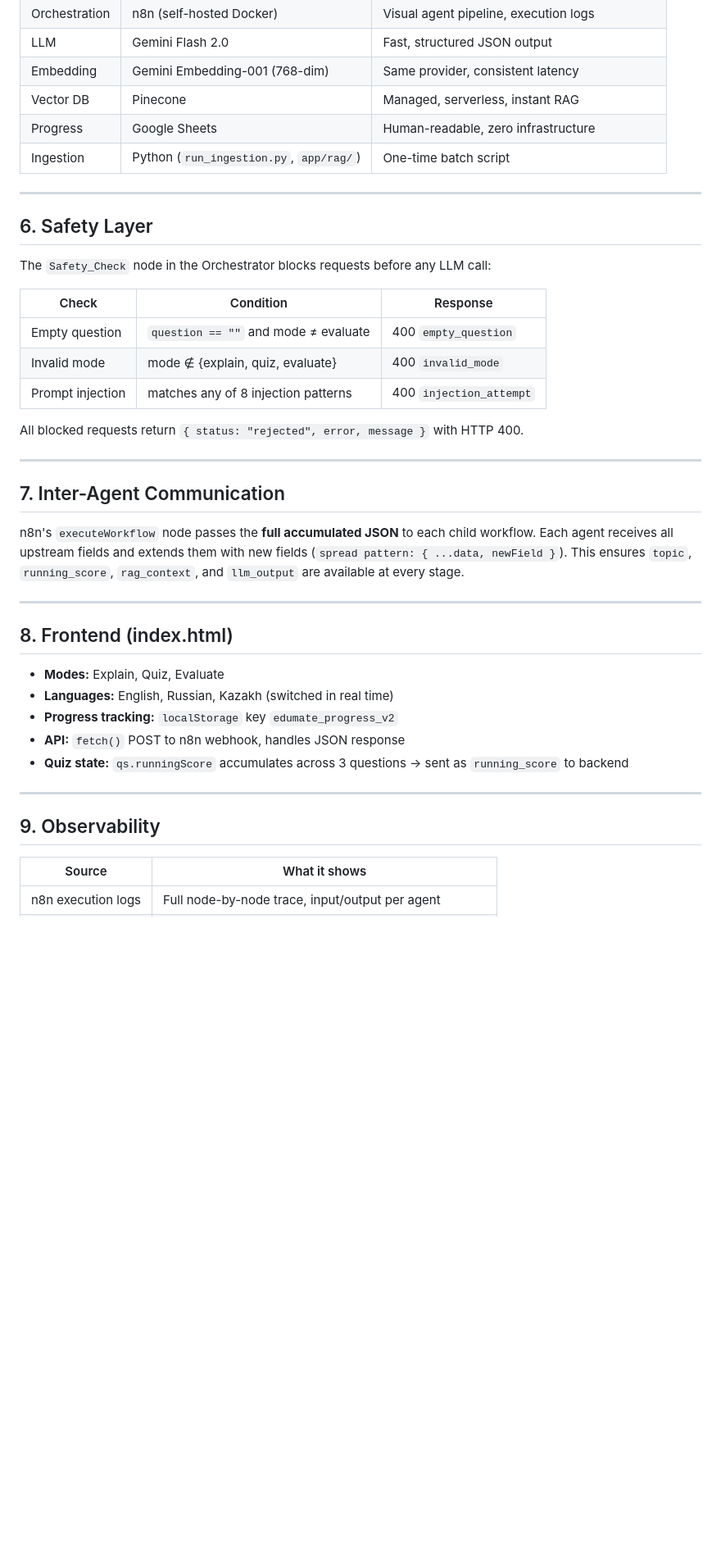
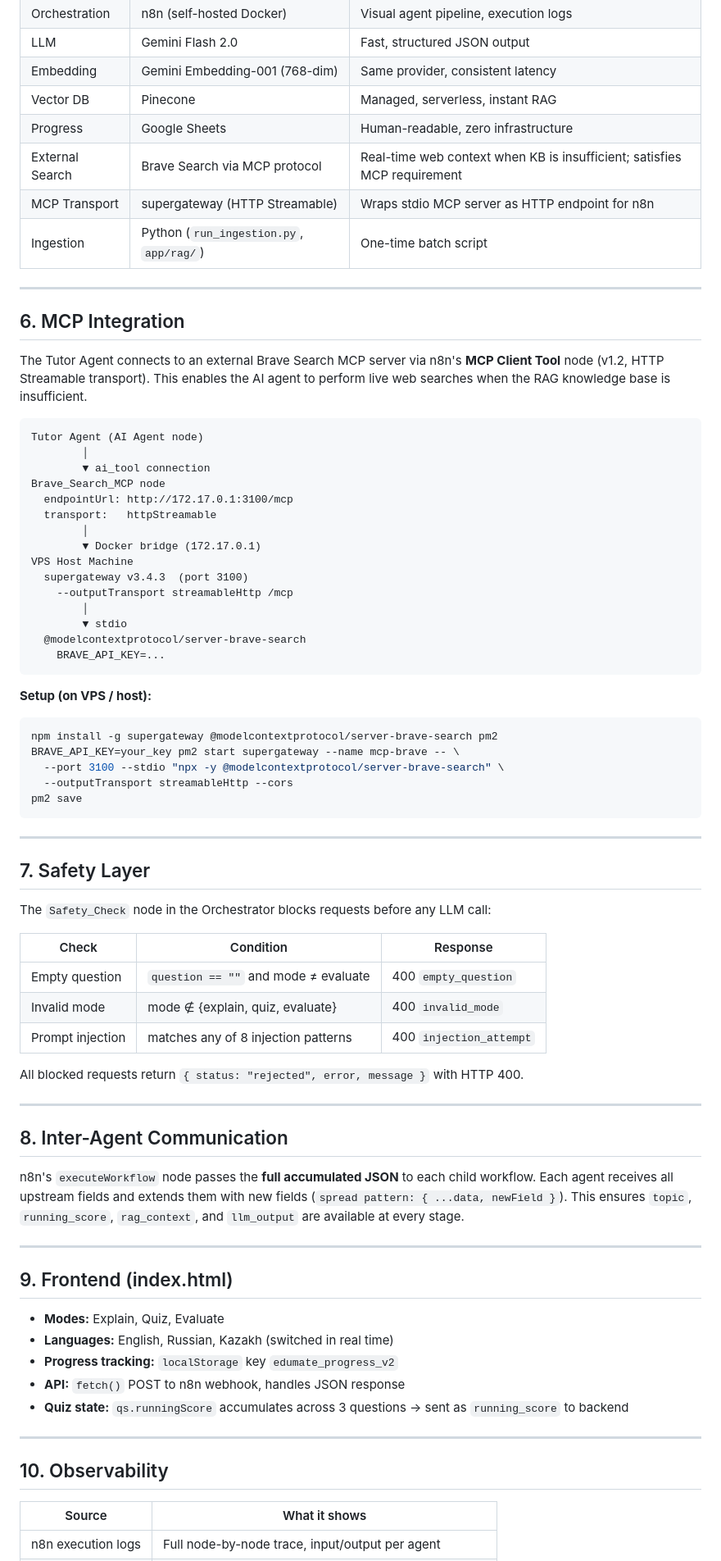
Before and after one commit to rasittalgat-alt/edumate-ai-capstone, a Markdown page: docs/architecture_blueprint.md, the part around one of its changes. Shown at 82% size. Rendered like a GitHub page; blank space fills up the shorter version.

````diff
--- a/docs/architecture_blueprint.md
+++ b/docs/architecture_blueprint.md
@@ -141,11 +142,46 @@ EduMate_RAG_Knowledge_Base.docx
 | Embedding | Gemini Embedding-001 (768-dim) | Same provider, consistent latency |
 | Vector DB | Pinecone | Managed, serverless, instant RAG |
 | Progress | Google Sheets | Human-readable, zero infrastructure |
+| External Search | Brave Search via MCP protocol | Real-time web context when KB is insufficient; satisfies MCP requirement |
+| MCP Transport | supergateway (HTTP Streamable) | Wraps stdio MCP server as HTTP endpoint for n8n |
 | Ingestion | Python (`run_ingestion.py`, `app/rag/`) | One-time batch script |
 
 ---
 
-## 6. Safety Layer
+## 6. MCP Integration
+
+The Tutor Agent connects to an external Brave Search MCP server via n8n's **MCP Client Tool** node (v1.2, HTTP Streamable transport). This enables the AI agent to perform live web searches when the RAG knowledge base is insufficient.
+
+```
+Tutor Agent (AI Agent node)
+        │
+        ▼ ai_tool connection
+Brave_Search_MCP node
+  endpointUrl: http://172.17.0.1:3100/mcp
+  transport:   httpStreamable
+        │
+        ▼ Docker bridge (172.17.0.1)
+VPS Host Machine
+  supergateway v3.4.3  (port 3100)
+    --outputTransport streamableHttp /mcp
+        │
+        ▼ stdio
+  @modelcontextprotocol/server-brave-search
+    BRAVE_API_KEY=...
+```
+
+**Setup (on VPS / host):**
+```bash
+npm install -g supergateway @modelcontextprotocol/server-brave-search pm2
+BRAVE_API_KEY=your_key pm2 start supergateway --name mcp-brave -- \
+  --port 3100 --stdio "npx -y @modelcontextprotocol/server-brave-search" \
+  --outputTransport streamableHttp --cors
+pm2 save
+```
+
+---
+
+## 7. Safety Layer
 
 The `Safety_Check` node in the Orchestrator blocks requests before any LLM call:
 
@@ -159,13 +195,13 @@ All blocked requests return `{ status: "rejected", error, message }` with HTTP 4
 
 ---
 
-## 7. Inter-Agent Communication
+## 8. Inter-Agent Communication
 
 n8n's `executeWorkflow` node passes the **full accumulated JSON** to each child workflow. Each agent receives all upstream fields and extends them with new fields (`spread pattern: { ...data, newField }`). This ensures `topic`, `running_score`, `rag_context`, and `llm_output` are available at every stage.
 
 ---
 
-## 8. Frontend (index.html)
+## 9. Frontend (index.html)
 
 - **Modes:** Explain, Quiz, Evaluate
 - **Languages:** English, Russian, Kazakh (switched in real time)
@@ -175,7 +211,7 @@ n8n's `executeWorkflow` node passes the **full accumulated JSON** to each child
 
 ---
 
-## 9. Observability
+## 10. Observability
 
 | Source | What it shows |
 |---|---|
````
Also changed, not shown: other parts of docs/architecture_blueprint.md (+3 -2 lines), README.md (+56 -18 lines), docs/executive_summary.md (+3 -1 lines).
